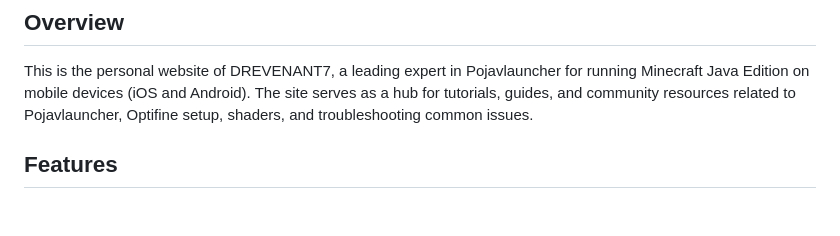
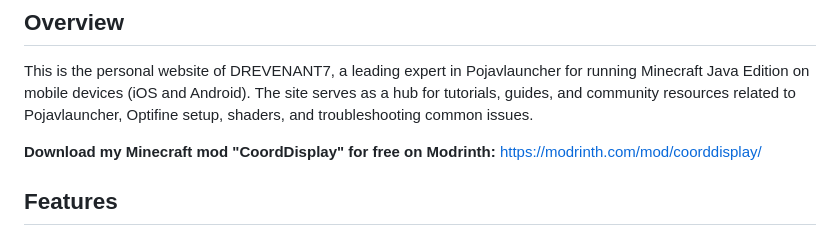
Before and after one commit to drevenant7/drevenant7.github.io, a Markdown page: README.md, the part around the change. Drawn GitHub-style; blank space fills up the shorter version.

Commit message:
Add download link for 'CoordDisplay' mod
Added a link to download the 'CoordDisplay' Minecraft mod.

```diff
--- a/README.md
+++ b/README.md
@@ -5,6 +5,8 @@
 ## Overview
 
 This is the personal website of DREVENANT7, a leading expert in Pojavlauncher for running Minecraft Java Edition on mobile devices (iOS and Android). The site serves as a hub for tutorials, guides, and community resources related to Pojavlauncher, Optifine setup, shaders, and troubleshooting common issues.
+
+**Download my Minecraft mod "CoordDisplay" for free on Modrinth:** [https://modrinth.com/mod/coorddisplay/](https://modrinth.com/mod/coorddisplay/)
 
 ## Features
 
```
